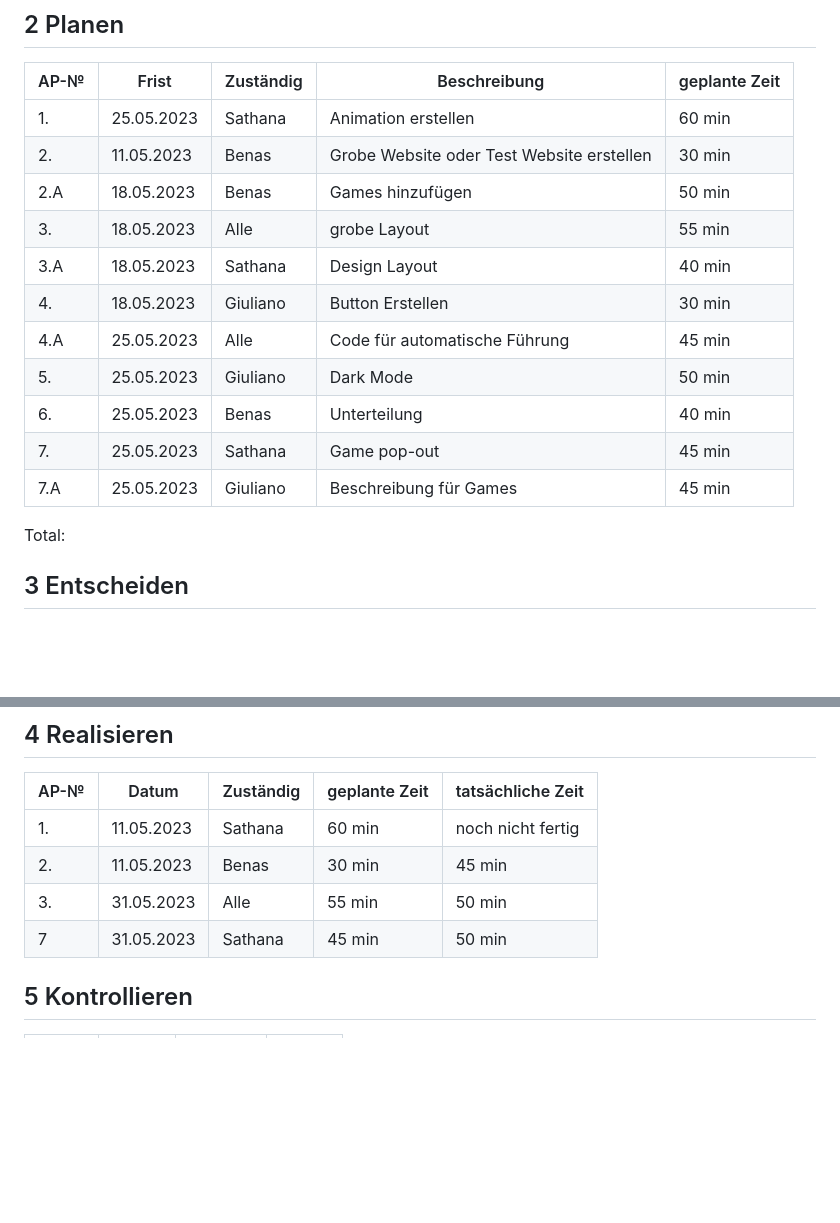
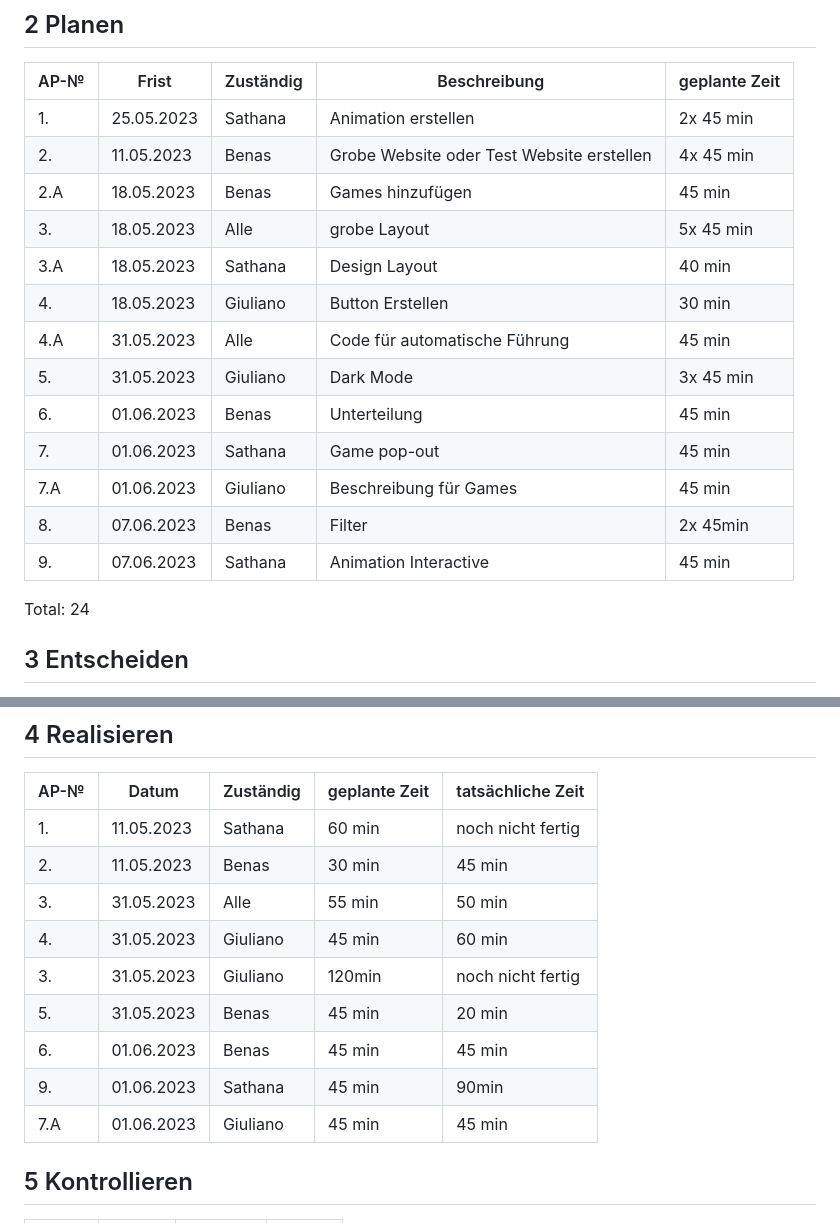
Before and after one commit to GM21GM/LA1600, a Markdown page: README.md, 2 parts joined by grey strips. Rendered like a GitHub page; blank space fills up the shorter version.

```diff
--- a/README.md
+++ b/README.md
@@ -57,20 +57,22 @@ Wir möchten eine Website erstellen, die den User Zugriff hat, diese Spiele zusp
 
 | AP-№ | Frist | Zuständig | Beschreibung | geplante Zeit |
 | ---- | ----- | --------- | ------------ | ------------- |
-| 1.  | 25.05.2023 | Sathana | Animation erstellen | 60 min |
-| 2.  | 11.05.2023 | Benas | Grobe Website oder Test Website erstellen | 30 min |
-| 2.A | 18.05.2023 | Benas | Games hinzufügen | 50 min |
-| 3.  | 18.05.2023 | Alle | grobe Layout | 55 min |
+| 1.  | 25.05.2023 | Sathana | Animation erstellen | 2x 45 min |
+| 2.  | 11.05.2023 | Benas | Grobe Website oder Test Website erstellen | 4x 45 min |
+| 2.A | 18.05.2023 | Benas | Games hinzufügen | 45 min |
+| 3.  | 18.05.2023 | Alle | grobe Layout | 5x 45 min |
 | 3.A | 18.05.2023 | Sathana | Design Layout | 40 min  |
 | 4.  | 18.05.2023 | Giuliano | Button Erstellen | 30 min |
-| 4.A | 25.05.2023 | Alle | Code für automatische Führung |  45 min  |
-| 5.  | 25.05.2023 | Giuliano | Dark Mode | 50 min |
-| 6.  | 25.05.2023 | Benas | Unterteilung | 40 min |
-| 7.  | 25.05.2023 | Sathana | Game pop-out | 45 min |
-| 7.A | 25.05.2023 | Giuliano | Beschreibung für Games | 45 min |
+| 4.A | 31.05.2023 | Alle | Code für automatische Führung |  45 min  |
+| 5.  | 31.05.2023 | Giuliano | Dark Mode | 3x 45 min |
+| 6.  | 01.06.2023 | Benas | Unterteilung | 45 min |
+| 7.  | 01.06.2023 | Sathana | Game pop-out | 45 min |
+| 7.A | 01.06.2023 | Giuliano | Beschreibung für Games | 45 min |
+| 8.  | 07.06.2023 | Benas | Filter | 2x 45min |
+| 9.  | 07.06.2023 | Sathana | Animation Interactive | 45 min |
 
 
-Total:
+Total: 24
 
 ## 3 Entscheiden
 
@@ -85,7 +87,13 @@ Neu 6.1 : Wir haben entschieden, unser Design zu verändern
 | 1.  | 11.05.2023 | Sathana | 60 min| noch nicht fertig |
 | 2.  | 11.05.2023 | Benas | 30 min | 45 min |
 | 3.  | 31.05.2023 | Alle | 55 min | 50 min |
-| 7 | 31.05.2023   | Sathana | 45 min      |  50 min          |
+| 4.  | 31.05.2023 | Giuliano | 45 min | 60 min |
+| 3.  | 31.05.2023 | Giuliano | 120min | noch nicht fertig |
+| 5.  | 31.05.2023 | Benas | 45 min | 20 min |
+| 6.  | 01.06.2023 | Benas | 45 min | 45 min |
+| 9.  | 01.06.2023 | Sathana | 45 min | 90min |
+| 7.A | 01.06.2023   | Giuliano | 45 min      |  45 min          |
+
 
 
 ## 5 Kontrollieren
```
